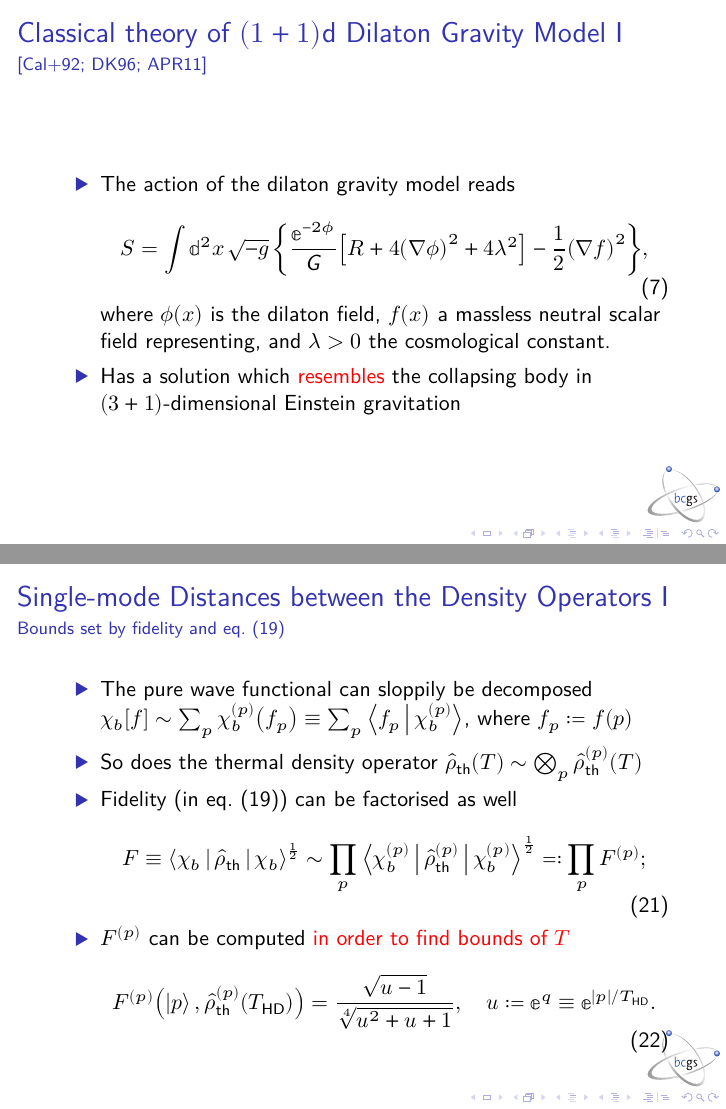
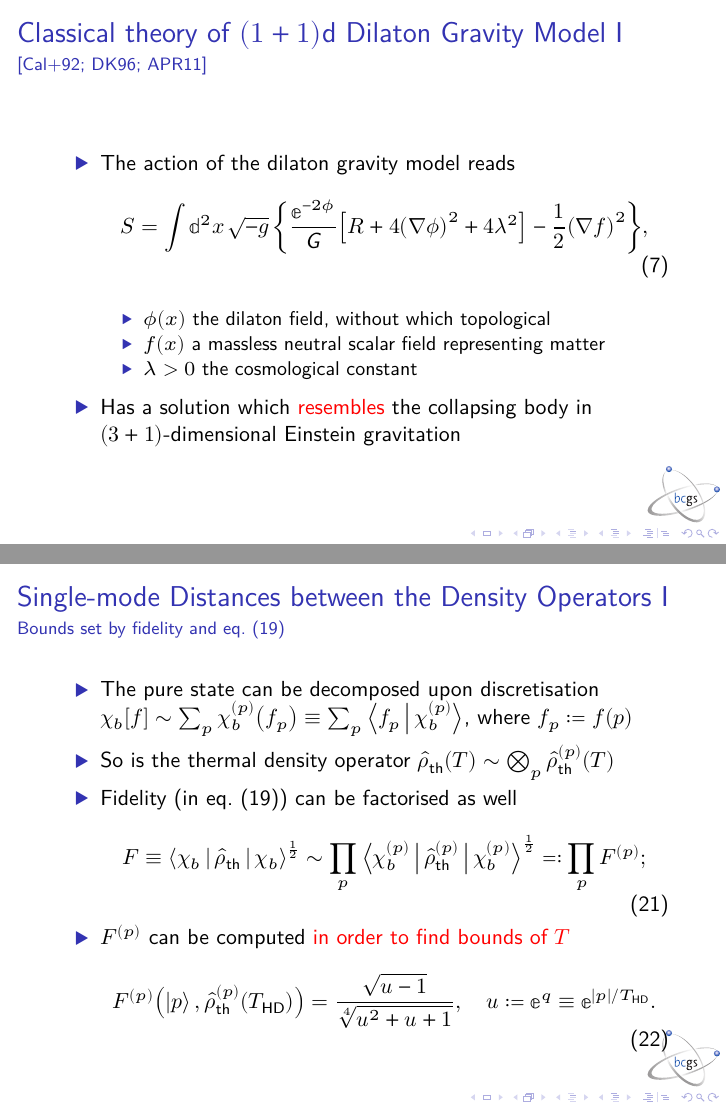
Before and after one commit to cmp0xff/BCGS-AA-2017, LaTeX slides (BCGS-AA-2017.tex): pages 8 and 18 of 29, joined at a grey line. The pictures show the PDF file BCGS-AA-2017.pdf that the author committed with the source.

Commit message:
minor corrections

```diff
--- a/BCGS-AA-2017.tex
+++ b/BCGS-AA-2017.tex
@@ -402,8 +406,11 @@ S = \int \dd^2 x\,\sqrt{-g}\,\cbr{\frac{\ee^{-2\phi}}{\nG}
 \sbr{R+4\rbr{\nabla \phi}^2 + 4\lambda^2}
 -\frac{1}{2}\rbr{\nabla f}^2},
 \end{equation}
-where $\rfun{\phi}{x}$ is the dilaton field, $\rfun{f}{x}$ a massless
-neutral scalar field representing, and $\lambda > 0$ the cosmological constant.
+\begin{itemize}
+\item $\rfun{\phi}{x}$ the dilaton field, without which topological
+\item $\rfun{f}{x}$ a massless neutral scalar field representing matter
+\item $\lambda > 0$ the cosmological constant
+\end{itemize}
 
 % \begin{align}
 % S &= \int \dd^2 x\,\sqrt{-\ol{g}}\,\cbr{\frac{\ee^{-2\ol{\phi}}}{\nG}
@@ -642,11 +649,11 @@ Operators}{Bounds set by fidelity and \cref{eq:ineq-fvdg}}
 
 %\item $\sfun{\chi}{f} \sim S$, $\sfun{\Psi}{g, \phi, f} \sim U$
 
-\item The pure wave functional can sloppily be decomposed $\sfun{\chi_b}{f}
-\sim \sum_p \rfun{\chi_b^\rbr{p}}{f_p} \equiv \sum_p \Braket{f_p |
-\chi_b^{\rbr{p}}}$, where $f_p \coloneqq \rfun{f}{p}$
+\item The pure state can be decomposed upon discretisation
+$\sfun{\chi_b}{f} \sim \sum_p \rfun{\chi_b^\rbr{p}}{f_p} \equiv \sum_p
+\Braket{f_p | \chi_b^{\rbr{p}}}$, where $f_p \coloneqq \rfun{f}{p}$
 
-\item So does the thermal density operator $\rfun{\what{\rho}_\text{th}}{T} \sim
+\item So is the thermal density operator $\rfun{\what{\rho}_\text{th}}{T} \sim
 \bigotimes_p \rfun{\what{\rho}_\text{th}^\rbr{p}}{T}$
 
 \item Fidelity (in \cref{eq:ineq-fvdg}) can be factorised as well
```
Also changed, not shown: BCGS-AA-2017.pdf, BCGS-AA-2017.tex (16 more changed lines). Lines whose indentation alone changed are shown as unchanged.
